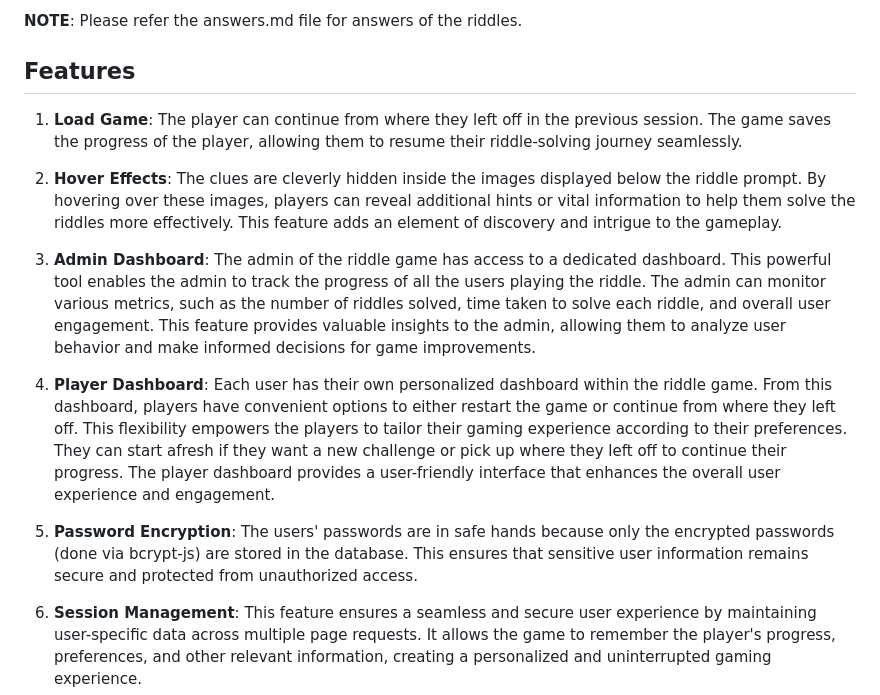
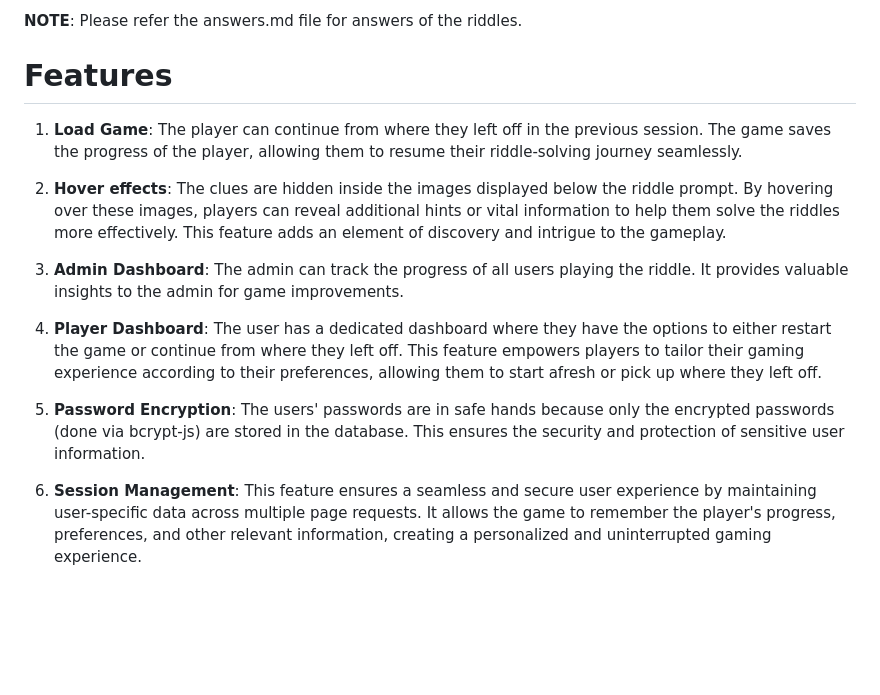
Before and after one commit to Ronin2810/PiratesOfWeb_eLitmus, a Markdown page: README.md, the part around the change. GitHub-like rendering; blank space fills up the shorter version.

```diff
--- a/README.md
+++ b/README.md
@@ -29,17 +29,17 @@ The game consists of 7 riddles, 2 dead ends, and 1 correct path. Players must ca
 
 **NOTE**: Please refer the answers.md file for answers of the riddles.
 
-## Features
+# Features
 
 1. **Load Game**: The player can continue from where they left off in the previous session. The game saves the progress of the player, allowing them to resume their riddle-solving journey seamlessly.
 
-2. **Hover Effects**: The clues are cleverly hidden inside the images displayed below the riddle prompt. By hovering over these images, players can reveal additional hints or vital information to help them solve the riddles more effectively. This feature adds an element of discovery and intrigue to the gameplay.
+2. **Hover effects**: The clues are hidden inside the images displayed below the riddle prompt. By hovering over these images, players can reveal additional hints or vital information to help them solve the riddles more effectively. This feature adds an element of discovery and intrigue to the gameplay.
 
-3. **Admin Dashboard**: The admin of the riddle game has access to a dedicated dashboard. This powerful tool enables the admin to track the progress of all the users playing the riddle. The admin can monitor various metrics, such as the number of riddles solved, time taken to solve each riddle, and overall user engagement. This feature provides valuable insights to the admin, allowing them to analyze user behavior and make informed decisions for game improvements.
+3. **Admin Dashboard**: The admin can track the progress of all users playing the riddle. It provides valuable insights to the admin for game improvements.
 
-4. **Player Dashboard**: Each user has their own personalized dashboard within the riddle game. From this dashboard, players have convenient options to either restart the game or continue from where they left off. This flexibility empowers the players to tailor their gaming experience according to their preferences. They can start afresh if they want a new challenge or pick up where they left off to continue their progress. The player dashboard provides a user-friendly interface that enhances the overall user experience and engagement.
+4. **Player Dashboard**: The user has a dedicated dashboard where they have the options to either restart the game or continue from where they left off. This feature empowers players to tailor their gaming experience according to their preferences, allowing them to start afresh or pick up where they left off.
 
-5. **Password Encryption**: The users' passwords are in safe hands because only the encrypted passwords (done via bcrypt-js) are stored in the database. This ensures that sensitive user information remains secure and protected from unauthorized access.
+5. **Password Encryption**: The users' passwords are in safe hands because only the encrypted passwords (done via bcrypt-js) are stored in the database. This ensures the security and protection of sensitive user information.
 
 6. **Session Management**: This feature ensures a seamless and secure user experience by maintaining user-specific data across multiple page requests. It allows the game to remember the player's progress, preferences, and other relevant information, creating a personalized and uninterrupted gaming experience.
 
```
